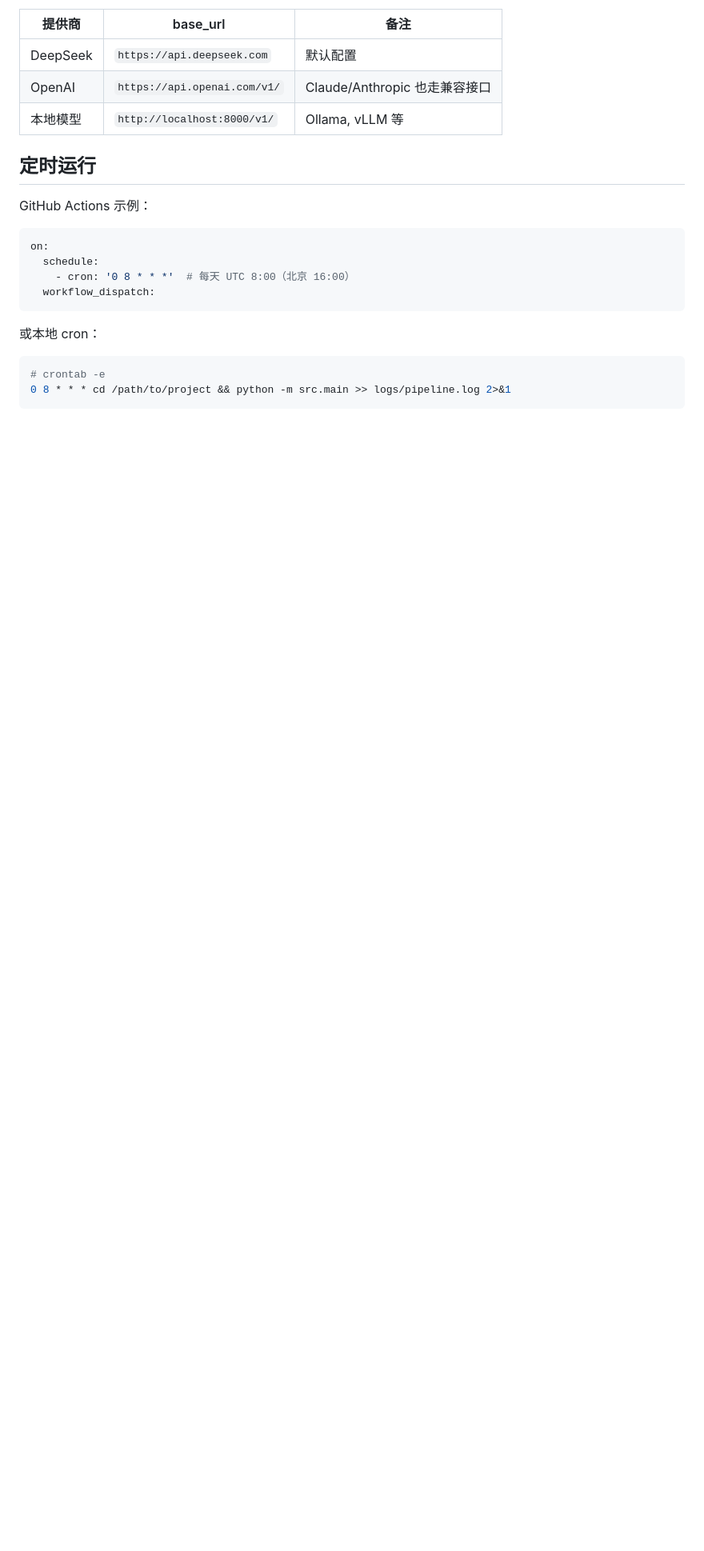
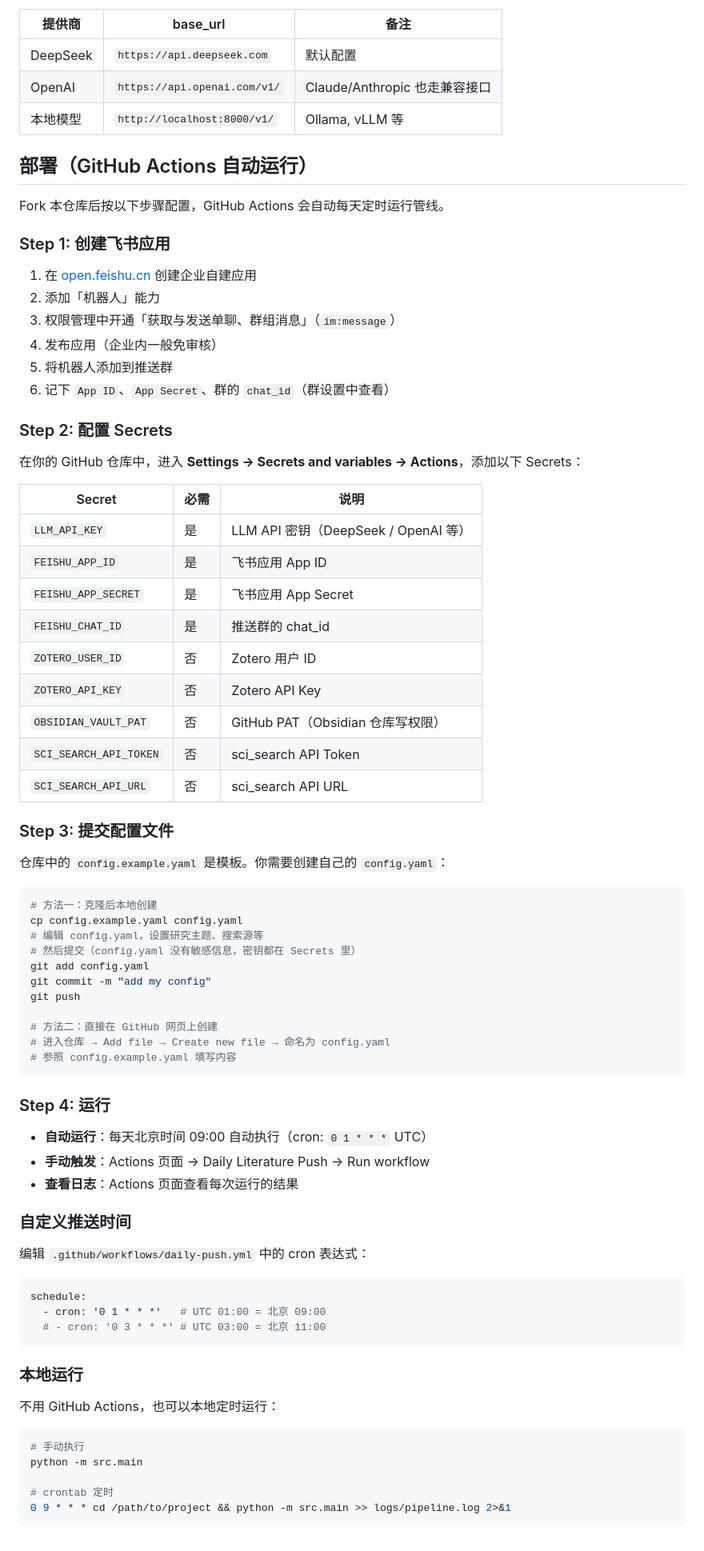
Before and after one commit to Shelterxx/daily-paper-read, a Markdown page: README.md, the part around one of its changes. Shown at 80% size. Drawn GitHub-style; blank space fills up the shorter version.

Commit message:
docs: add fork-to-deploy guide for GitHub Actions
Step-by-step: create Feishu App → configure Secrets → commit config → auto-run.
Also add local run instructions as alternative.

````diff
--- a/README.md
+++ b/README.md
@@ -232,20 +236,77 @@ src/
 | OpenAI | `https://api.openai.com/v1/` | Claude/Anthropic 也走兼容接口 |
 | 本地模型 | `http://localhost:8000/v1/` | Ollama, vLLM 等 |
 
-## 定时运行
+## 部署（GitHub Actions 自动运行）
 
-GitHub Actions 示例：
+Fork 本仓库后按以下步骤配置，GitHub Actions 会自动每天定时运行管线。
+
+### Step 1: 创建飞书应用
+
+1. 在 [open.feishu.cn](https://open.feishu.cn) 创建企业自建应用
+2. 添加「机器人」能力
+3. 权限管理中开通「获取与发送单聊、群组消息」（`im:message`）
+4. 发布应用（企业内一般免审核）
+5. 将机器人添加到推送群
+6. 记下 `App ID`、`App Secret`、群的 `chat_id`（群设置中查看）
+
+### Step 2: 配置 Secrets
+
+在你的 GitHub 仓库中，进入 **Settings → Secrets and variables → Actions**，添加以下 Secrets：
+
+| Secret | 必需 | 说明 |
+|--------|------|------|
+| `LLM_API_KEY` | 是 | LLM API 密钥（DeepSeek / OpenAI 等） |
+| `FEISHU_APP_ID` | 是 | 飞书应用 App ID |
+| `FEISHU_APP_SECRET` | 是 | 飞书应用 App Secret |
+| `FEISHU_CHAT_ID` | 是 | 推送群的 chat_id |
+| `ZOTERO_USER_ID` | 否 | Zotero 用户 ID |
+| `ZOTERO_API_KEY` | 否 | Zotero API Key |
+| `OBSIDIAN_VAULT_PAT` | 否 | GitHub PAT（Obsidian 仓库写权限） |
+| `SCI_SEARCH_API_TOKEN` | 否 | sci_search API Token |
+| `SCI_SEARCH_API_URL` | 否 | sci_search API URL |
+
+### Step 3: 提交配置文件
+
+仓库中的 `config.example.yaml` 是模板。你需要创建自己的 `config.yaml`：
+
+```bash
+# 方法一：克隆后本地创建
+cp config.example.yaml config.yaml
+# 编辑 config.yaml，设置研究主题、搜索源等
+# 然后提交（config.yaml 没有敏感信息，密钥都在 Secrets 里）
+git add config.yaml
+git commit -m "add my config"
+git push
+
+# 方法二：直接在 GitHub 网页上创建
+# 进入仓库 → Add file → Create new file → 命名为 config.yaml
+# 参照 config.example.yaml 填写内容
+```
+
+### Step 4: 运行
+
+- **自动运行**：每天北京时间 09:00 自动执行（cron: `0 1 * * *` UTC）
+- **手动触发**：Actions 页面 → Daily Literature Push → Run workflow
+- **查看日志**：Actions 页面查看每次运行的结果
+
+### 自定义推送时间
+
+编辑 `.github/workflows/daily-push.yml` 中的 cron 表达式：
 
 ```yaml
-on:
-  schedule:
-    - cron: '0 8 * * *'  # 每天 UTC 8:00（北京 16:00）
-  workflow_dispatch:
+schedule:
+  - cron: '0 1 * * *'   # UTC 01:00 = 北京 09:00
+  # - cron: '0 3 * * *' # UTC 03:00 = 北京 11:00
 ```
 
-或本地 cron：
+### 本地运行
+
+不用 GitHub Actions，也可以本地定时运行：
 
 ```bash
-# crontab -e
-0 8 * * * cd /path/to/project && python -m src.main >> logs/pipeline.log 2>&1
+# 手动执行
+python -m src.main
+
+# crontab 定时
+0 9 * * * cd /path/to/project && python -m src.main >> logs/pipeline.log 2>&1
 ```
````
Also changed, not shown: other parts of README.md (+4 -0 lines).
